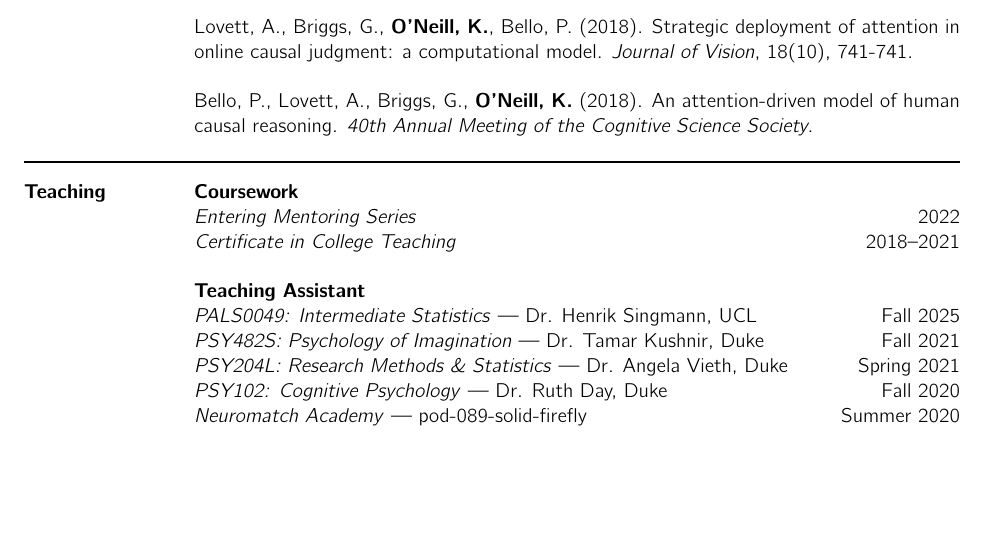
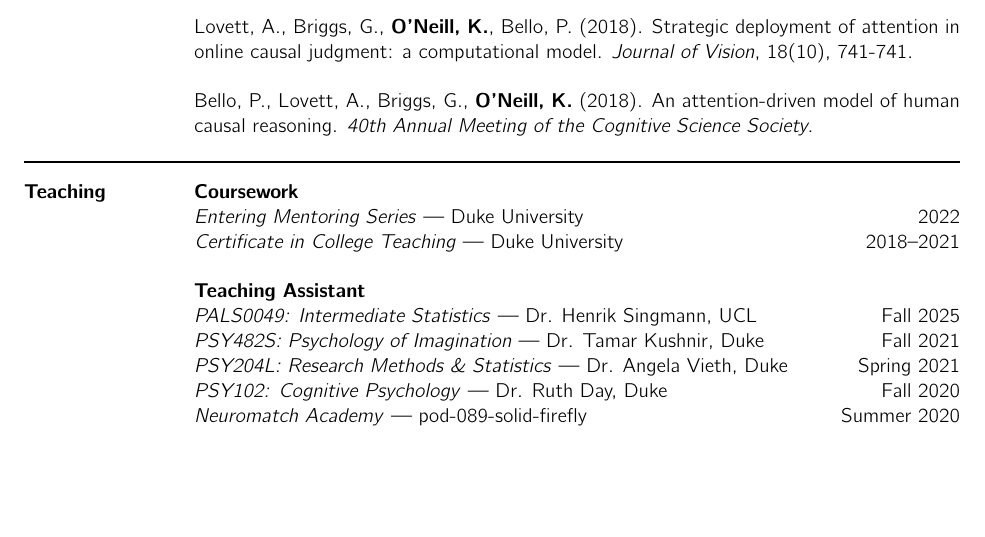
Before and after one commit to kevingoneill/cv, a LaTeX CV (cv.tex, which reads teaching.tex): part of page 6 of 9, cut so that both start at the same text. Compiled offline with pdfLaTeX.

Commit message:
minor update

```diff
--- a/teaching.tex
+++ b/teaching.tex
@@ -1,7 +1,7 @@
 \section{Teaching}
 \textbf{Coursework} \\
-\emph{Entering Mentoring Series} \hfill 2022 \\
-\emph{Certificate in College Teaching} \hfill 2018--2021
+\emph{Entering Mentoring Series} --- Duke University \hfill 2022 \\
+\emph{Certificate in College Teaching} --- Duke University \hfill 2018--2021
 
 \textbf{Teaching Assistant} \\
 \emph{PALS0049: Intermediate Statistics} --- Dr. Henrik Singmann, UCL \hfill Fall 2025 \\
```
Also changed, not shown: cv.pdf.
